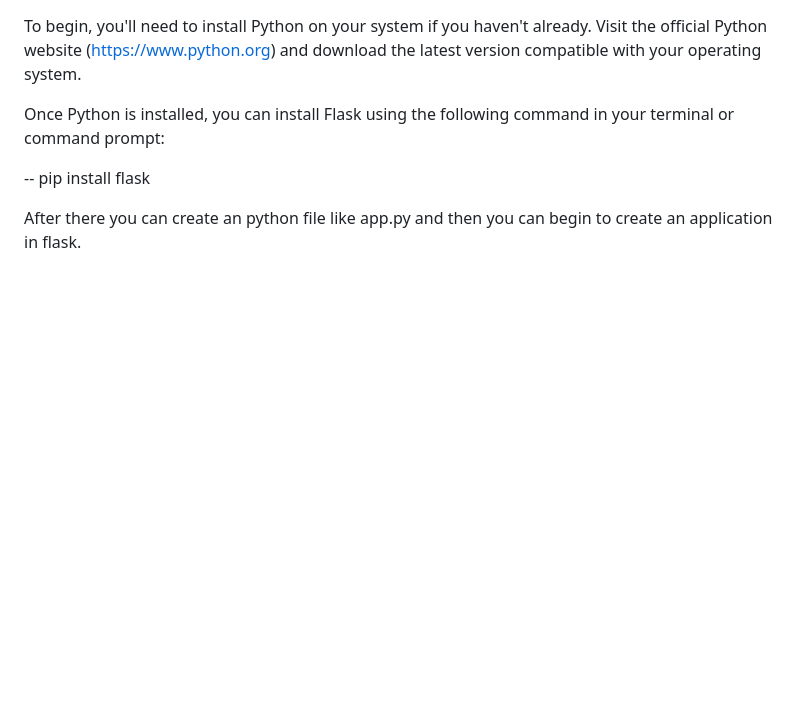
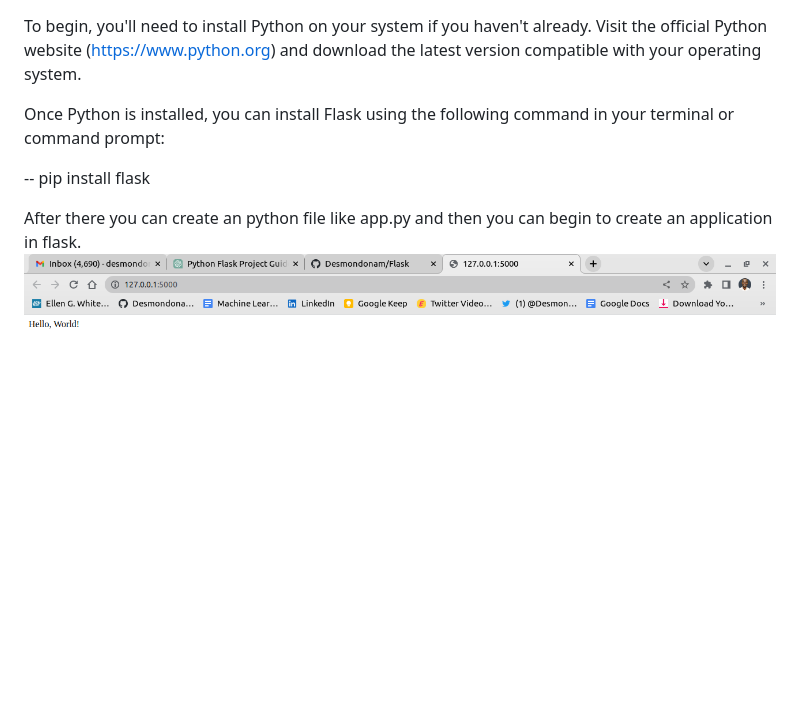
Before and after one commit to Desmondonam/Flask, a Markdown page: README.md, the part around the change. GitHub-like rendering; pictures changed too: image.png (added); blank space fills up the shorter version.

Commit message:
add image

```diff
--- a/README.md
+++ b/README.md
@@ -9,3 +9,4 @@ Once Python is installed, you can install Flask using the following command in y
 -- pip install flask
 
 After there you can create an python file like app.py and then you can begin to create an application in flask.
+![Alt text](image.png)
```
Also changed, not shown: 4 other files.
